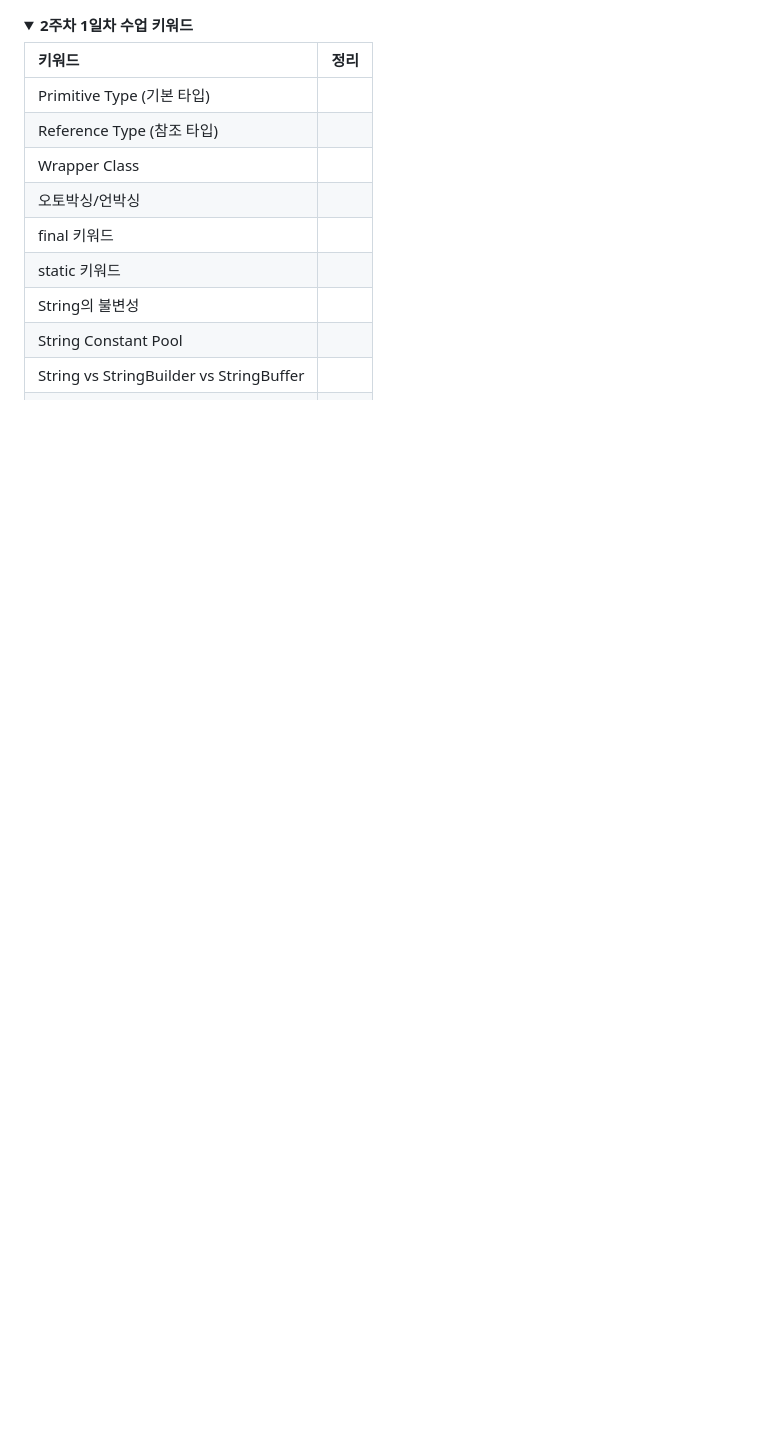
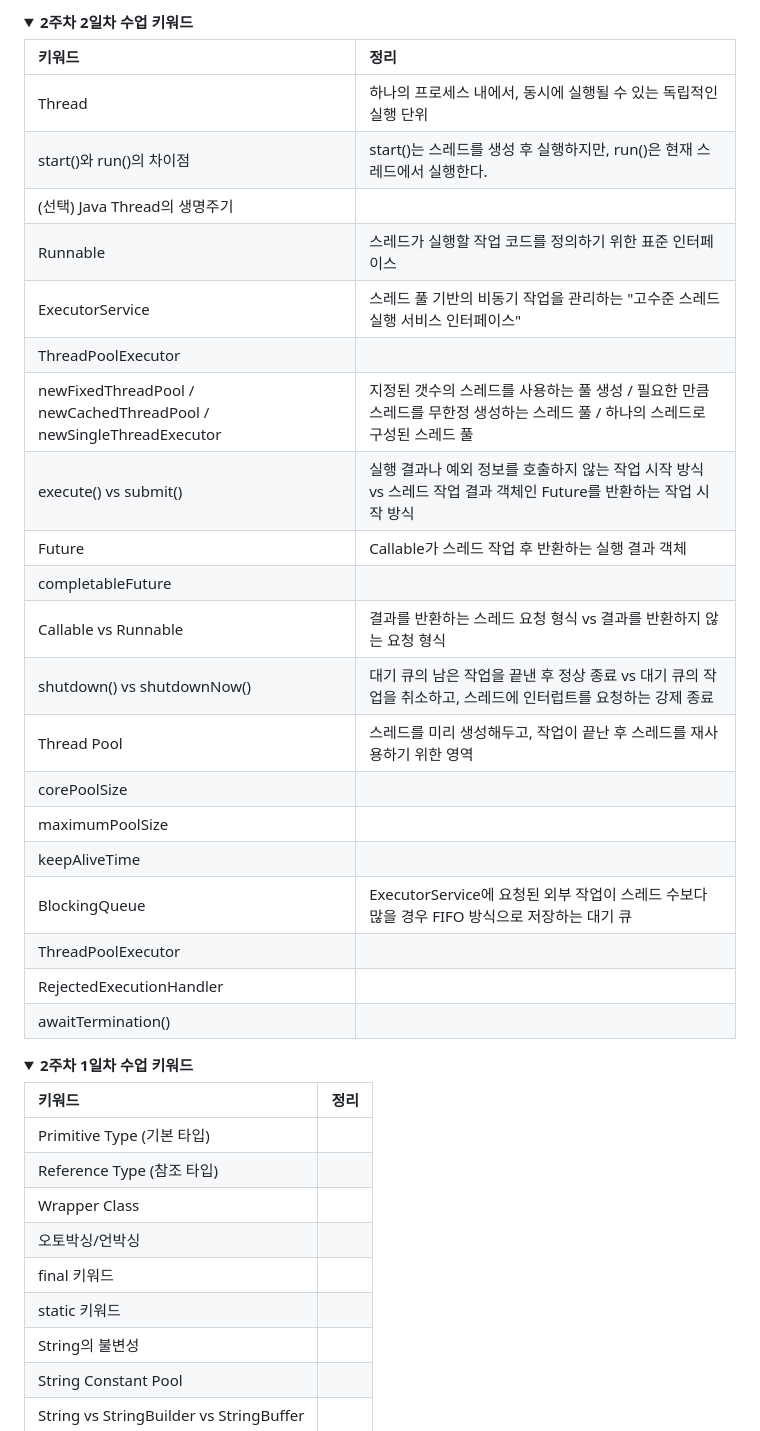
Before and after one commit to 100-hours-a-week/ktb3-ethan-full, a Markdown page: keyword/README.md, the part around one of its changes. Drawn GitHub-style; folded sections open; blank space fills up the shorter version.

Commit message:
docs(keyword): 키워드 README 자동 업데이트

```diff
--- a/keyword/README.md
+++ b/keyword/README.md
@@ -0,0 +49,28 @@
+</details>
+
+<details>
+<summary><strong>2주차 2일차 수업 키워드</strong></summary>
+
+| 키워드 | 정리 |
+|:---|:---|
+| Thread | 하나의 프로세스 내에서, 동시에 실행될 수 있는 독립적인 실행 단위 |
+| start()와 run()의 차이점 | start()는 스레드를 생성 후 실행하지만, run()은 현재 스레드에서 실행한다. |
+| (선택) Java Thread의 생명주기 |  |
+| Runnable | 스레드가 실행할 작업 코드를 정의하기 위한 표준 인터페이스 |
+| ExecutorService | 스레드 풀 기반의 비동기 작업을 관리하는 "고수준 스레드 실행 서비스 인터페이스" |
+| ThreadPoolExecutor |  |
+| newFixedThreadPool / newCachedThreadPool / newSingleThreadExecutor | 지정된 갯수의 스레드를 사용하는 풀 생성 / 필요한 만큼 스레드를 무한정 생성하는 스레드 풀 / 하나의 스레드로 구성된 스레드 풀 |
+| execute() vs submit() | 실행 결과나 예외 정보를 호출하지 않는 작업 시작 방식 vs 스레드 작업 결과 객체인 Future<T>를 반환하는 작업 시작 방식 |
+| Future | Callable가 스레드 작업 후 반환하는 실행 결과 객체 |
+| completableFuture |  |
+| Callable vs Runnable | 결과를 반환하는 스레드 요청 형식 vs 결과를 반환하지 않는 요청 형식 |
+| shutdown() vs shutdownNow() | 대기 큐의 남은 작업을 끝낸 후 정상 종료 vs 대기 큐의 작업을 취소하고, 스레드에 인터럽트를 요청하는 강제 종료 |
+| Thread Pool | 스레드를 미리 생성해두고, 작업이 끝난 후 스레드를 재사용하기 위한 영역 |
+| corePoolSize |  |
+| maximumPoolSize |  |
+| keepAliveTime |  |
+| BlockingQueue | ExecutorService에 요청된 외부 작업이 스레드 수보다 많을 경우 FIFO 방식으로 저장하는 대기 큐 |
+| ThreadPoolExecutor |  |
+| RejectedExecutionHandler |  |
+| awaitTermination() |  |
+
```
Also changed, not shown: other parts of keyword/README.md (+49 -0 lines).
